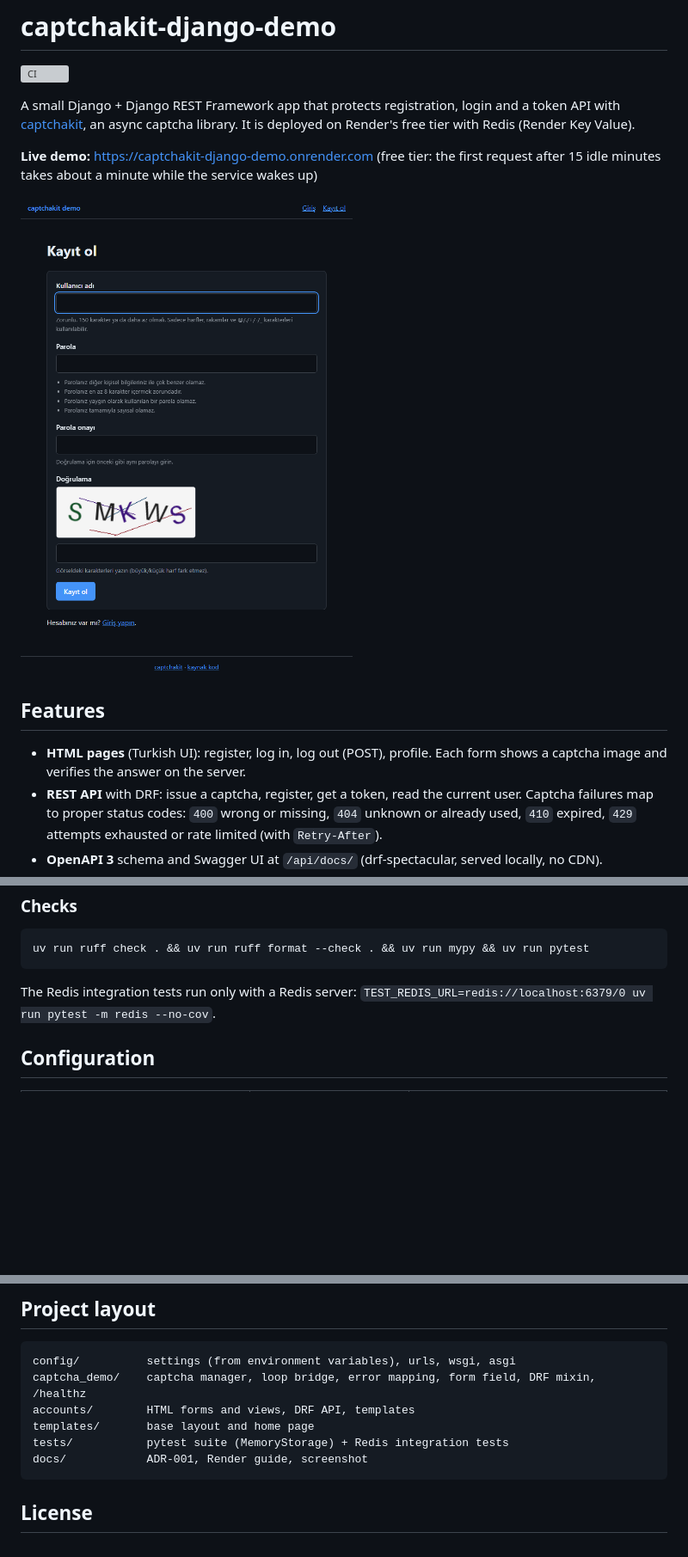
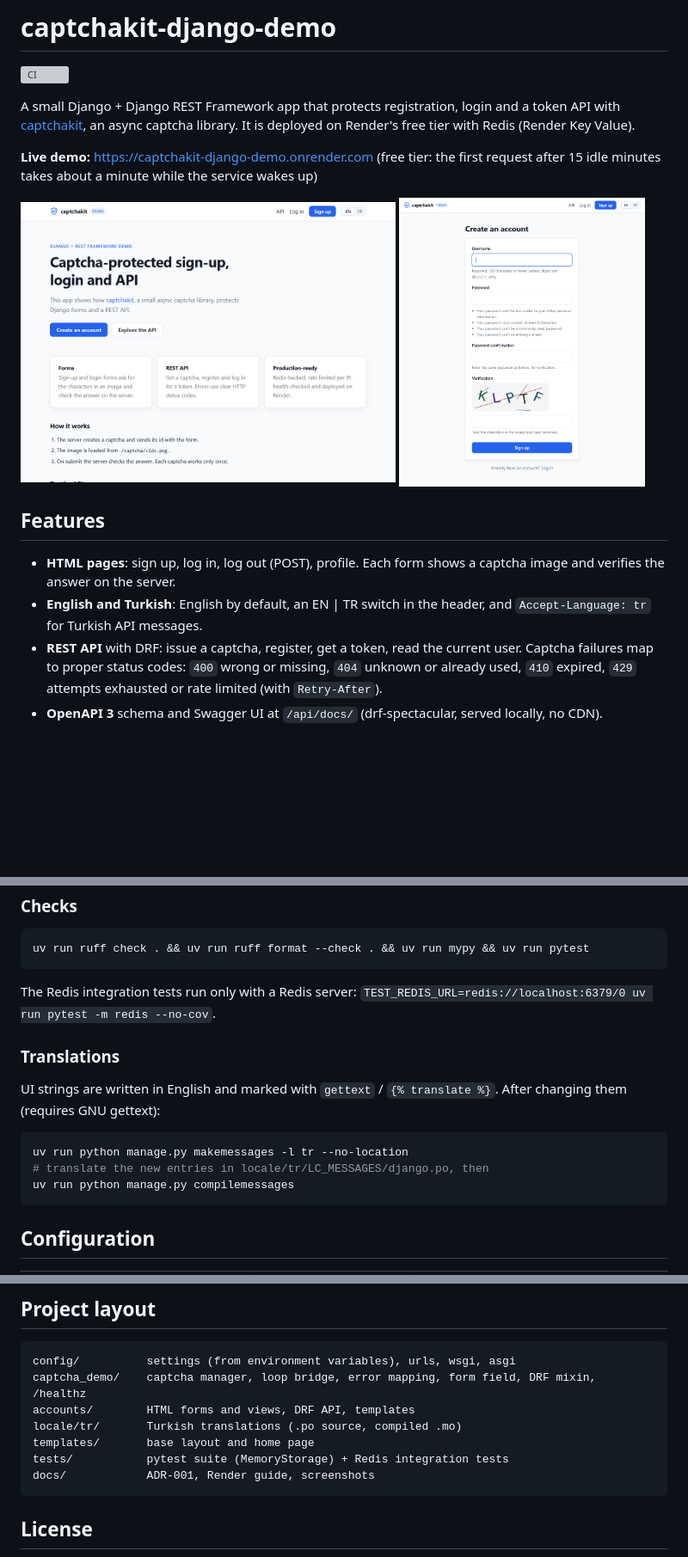
Before and after one commit to akerem16/captchakit-django-demo, a Markdown page: README.md, 3 parts joined by grey strips. Shown at 86% size. Drawn GitHub-style; pictures changed too: docs/images/home.png (added), docs/images/register.png; blank space fills up the shorter version; grey boxes are pictures that could not be loaded.

Commit message:
docs: English screenshots and i18n notes
Co-Authored-By: Claude Opus 5.5 <noreply@anthropic.com>

````diff
--- a/README.md
+++ b/README.md
@@ -9,12 +9,17 @@ It is deployed on Render's free tier with Redis (Render Key Value).
 **Live demo:** <https://captchakit-django-demo.onrender.com> (free tier: the first request
 after 15 idle minutes takes about a minute while the service wakes up)
 
-<img src="docs/images/register.png" alt="Registration form with a captcha image" width="420">
+<p>
+  <img src="docs/images/home.png" alt="Home page of the demo" width="58%">
+  <img src="docs/images/register.png" alt="Sign-up form with a captcha image" width="38%">
+</p>
 
 ## Features
 
-- **HTML pages** (Turkish UI): register, log in, log out (POST), profile. Each form shows
-  a captcha image and verifies the answer on the server.
+- **HTML pages**: sign up, log in, log out (POST), profile. Each form shows a captcha image
+  and verifies the answer on the server.
+- **English and Turkish**: English by default, an EN | TR switch in the header, and
+  `Accept-Language: tr` for Turkish API messages.
 - **REST API** with DRF: issue a captcha, register, get a token, read the current user.
   Captcha failures map to proper status codes: `400` wrong or missing, `404` unknown or
   already used, `410` expired, `429` attempts exhausted or rate limited (with `Retry-After`).
@@ -166,6 +176,17 @@ uv run ruff check . && uv run ruff format --check . && uv run mypy && uv run pyt
 The Redis integration tests run only with a Redis server:
 `TEST_REDIS_URL=redis://localhost:6379/0 uv run pytest -m redis --no-cov`.
 
+### Translations
+
+UI strings are written in English and marked with `gettext` / `{% translate %}`. After
+changing them (requires GNU gettext):
+
+```bash
+uv run python manage.py makemessages -l tr --no-location
+# translate the new entries in locale/tr/LC_MESSAGES/django.po, then
+uv run python manage.py compilemessages
+```
+
 ## Configuration
 
 | Variable | Default | Meaning |
@@ -199,9 +220,10 @@ Free-tier caveats:
 config/          settings (from environment variables), urls, wsgi, asgi
 captcha_demo/    captcha manager, loop bridge, error mapping, form field, DRF mixin, /healthz
 accounts/        HTML forms and views, DRF API, templates
+locale/tr/       Turkish translations (.po source, compiled .mo)
 templates/       base layout and home page
 tests/           pytest suite (MemoryStorage) + Redis integration tests
-docs/            ADR-001, Render guide, screenshot
+docs/            ADR-001, Render guide, screenshots
 ```
 
 ## License
````
Also changed, not shown: other parts of README.md (+6 -1 lines), CLAUDE.md (+11 -5 lines).
